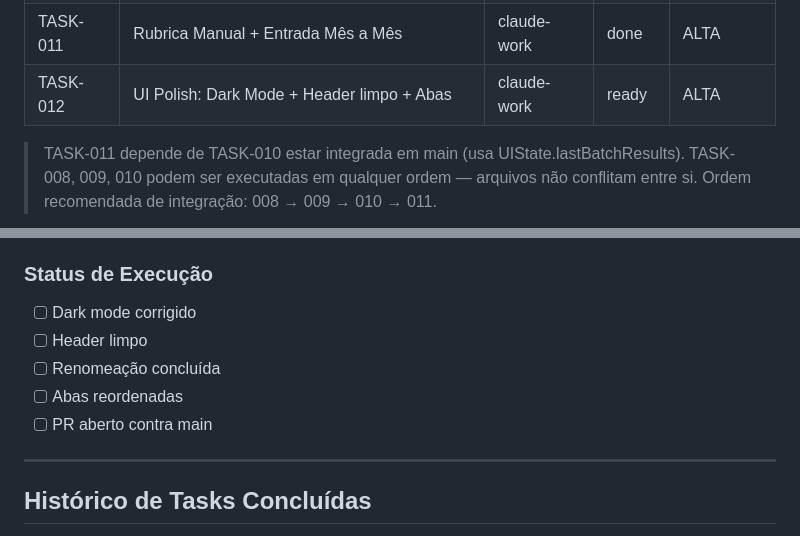
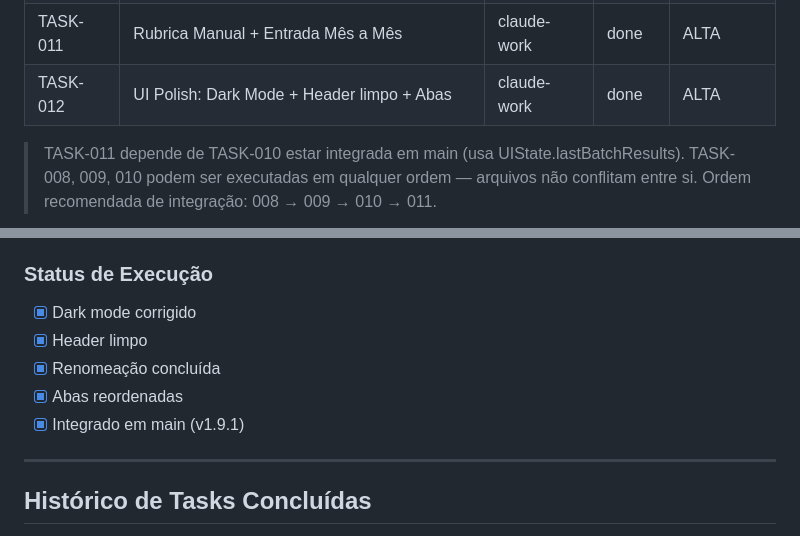
Before and after one commit to leonzordhue/calculadora_juridica, a Markdown page: AKE_TASKS.md, 2 parts joined by grey strips. Drawn GitHub-style.

```diff
--- a/AKE_TASKS.md
+++ b/AKE_TASKS.md
@@ -20,7 +20,7 @@
 | TASK-009 | Terceiro Escritório LAADV/AM | claude-work | done | MEDIA |
 | TASK-010 | Parsers Itaú+BB+Caixa + KEYWORDS expandido | claude-work | done | ALTA |
 | TASK-011 | Rubrica Manual + Entrada Mês a Mês | claude-work | done | ALTA |
-| TASK-012 | UI Polish: Dark Mode + Header limpo + Abas | claude-work | ready | ALTA |
+| TASK-012 | UI Polish: Dark Mode + Header limpo + Abas | claude-work | done | ALTA |
 
 > TASK-011 depende de TASK-010 estar integrada em main (usa UIState.lastBatchResults).
 > TASK-008, 009, 010 podem ser executadas em qualquer ordem — arquivos não conflitam entre si.
@@ -426,11 +426,11 @@ Ver `PROMPT_CLAUDE_WORK_TASK_012.md`
 - [ ] Tema claro idêntico ao v1.9.0
 
 ### Status de Execução
-- [ ] Dark mode corrigido
-- [ ] Header limpo
-- [ ] Renomeação concluída
-- [ ] Abas reordenadas
-- [ ] PR aberto contra main
+- [x] Dark mode corrigido
+- [x] Header limpo
+- [x] Renomeação concluída
+- [x] Abas reordenadas
+- [x] Integrado em main (v1.9.1)
 
 ---
 
```
Also changed, not shown: AKE_WORKLOG.md (+13 -0 lines).
